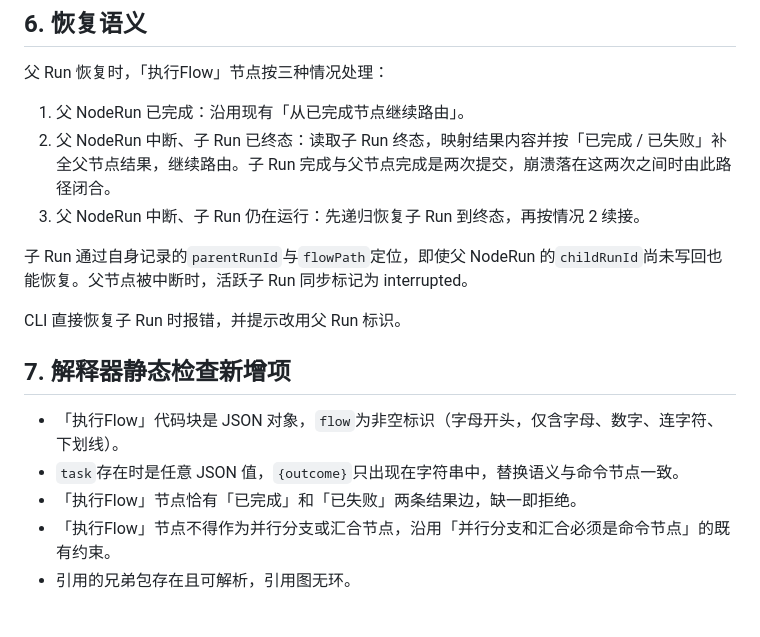
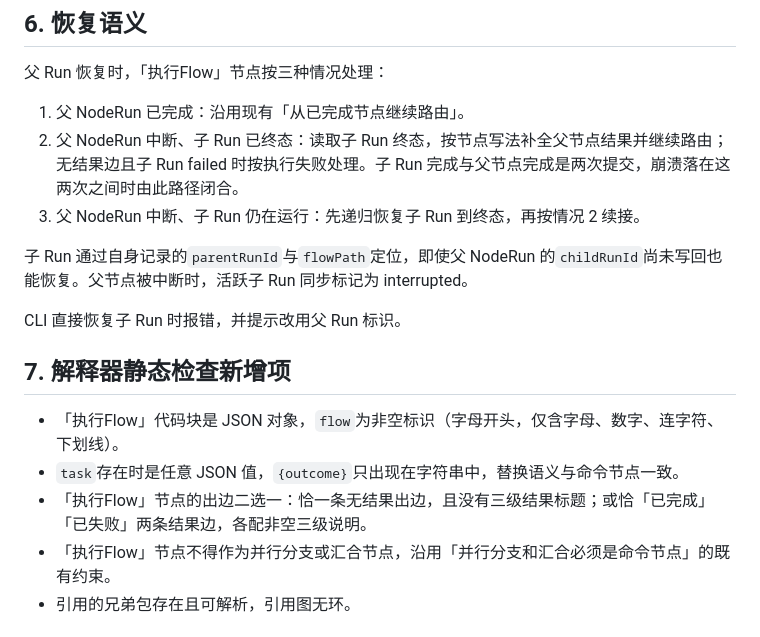
Before and after one commit to JhihJian/Agent-Flow-Runtime, a Markdown page: docs/flow-reference-design.md, the part around one of its changes. GitHub-like rendering.

```diff
--- a/docs/flow-reference-design.md
+++ b/docs/flow-reference-design.md
@@ -116,7 +135,7 @@ Agent 绑定：共享同一个 AgentRunModel 实例，绑定按 runId 隔离。
 父 Run 恢复时，「执行Flow」节点按三种情况处理：
 
 1. 父 NodeRun 已完成：沿用现有「从已完成节点继续路由」。
-2. 父 NodeRun 中断、子 Run 已终态：读取子 Run 终态，映射结果内容并按「已完成 / 已失败」补全父节点结果，继续路由。子 Run 完成与父节点完成是两次提交，崩溃落在这两次之间时由此路径闭合。
+2. 父 NodeRun 中断、子 Run 已终态：读取子 Run 终态，按节点写法补全父节点结果并继续路由；无结果边且子 Run failed 时按执行失败处理。子 Run 完成与父节点完成是两次提交，崩溃落在这两次之间时由此路径闭合。
 3. 父 NodeRun 中断、子 Run 仍在运行：先递归恢复子 Run 到终态，再按情况 2 续接。
 
 子 Run 通过自身记录的`parentRunId`与`flowPath`定位，即使父 NodeRun 的`childRunId`尚未写回也能恢复。父节点被中断时，活跃子 Run 同步标记为 interrupted。
@@ -127,7 +146,7 @@ CLI 直接恢复子 Run 时报错，并提示改用父 Run 标识。
 
 - 「执行Flow」代码块是 JSON 对象，`flow`为非空标识（字母开头，仅含字母、数字、连字符、下划线）。
 - `task`存在时是任意 JSON 值，`{outcome}`只出现在字符串中，替换语义与命令节点一致。
-- 「执行Flow」节点恰有「已完成」和「已失败」两条结果边，缺一即拒绝。
+- 「执行Flow」节点的出边二选一：恰一条无结果出边，且没有三级结果标题；或恰「已完成」「已失败」两条结果边，各配非空三级说明。
 - 「执行Flow」节点不得作为并行分支或汇合节点，沿用「并行分支和汇合必须是命令节点」的既有约束。
 - 引用的兄弟包存在且可解析，引用图无环。
 
```
Also changed, not shown: other parts of docs/flow-reference-design.md (+38 -18 lines).
